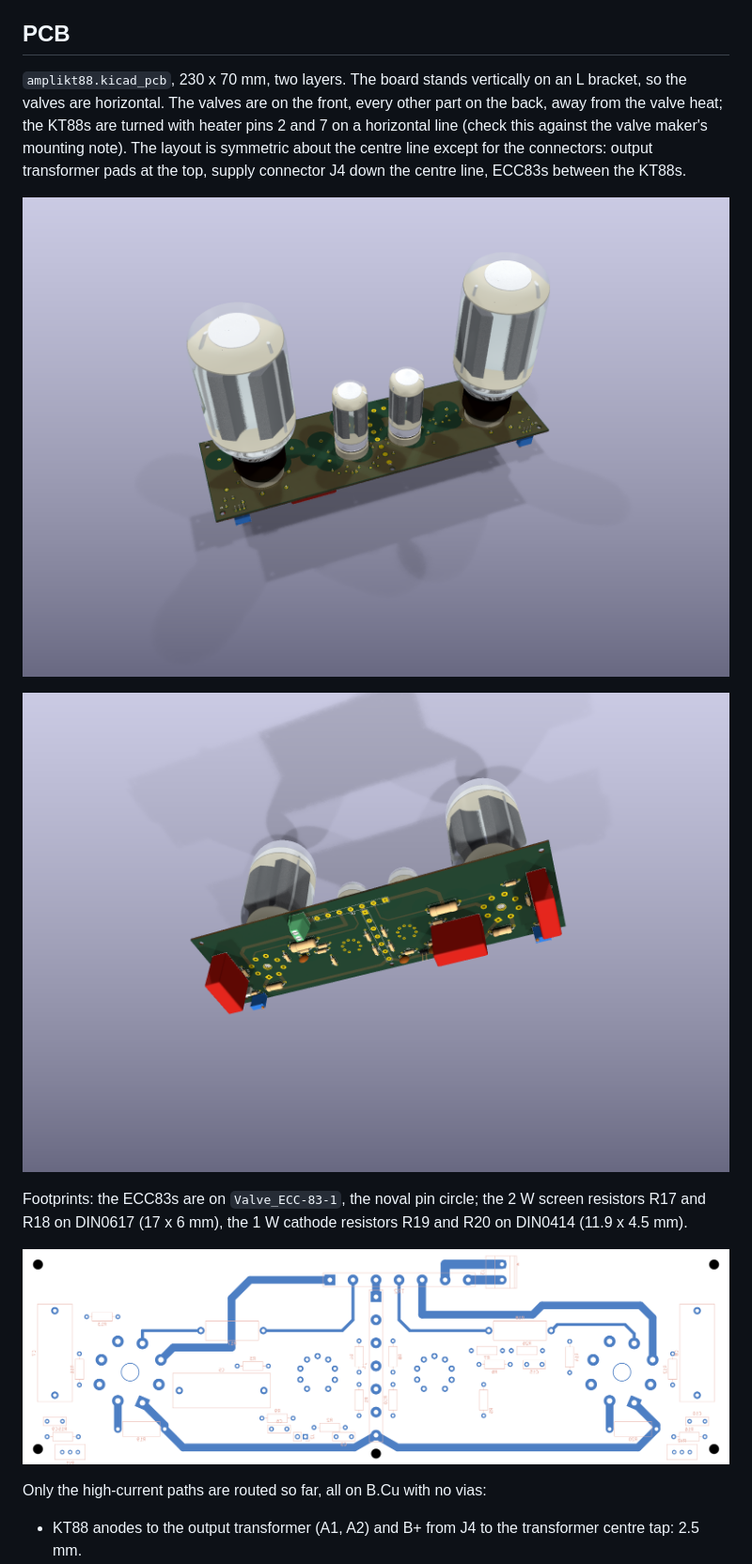
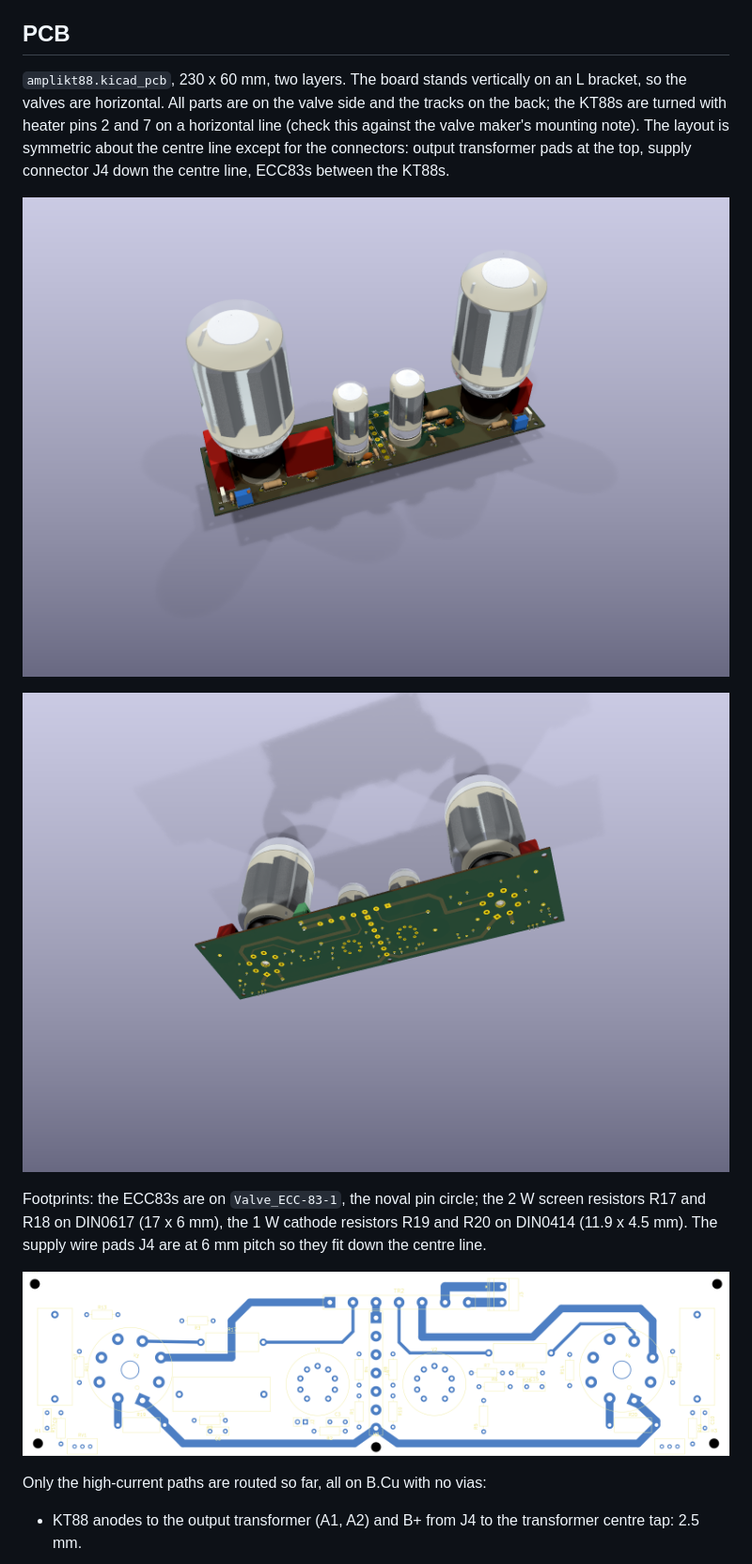
Before and after one commit to lucatib/amplikt88, a Markdown page: README.md, the part around the change. Shown at 94% size. GitHub-like rendering; pictures changed too: docs/pcb-3d-bottom.png, docs/pcb-3d-perspective.png, docs/pcb-routing.png.

Commit message:
PCB 230 x 60 mm with every part on the valve side
All footprints move to the top, next to the valves; the tracks stay on
B.Cu and the ground plane on F.Cu. To fit 60 mm the valves move up, A2
rises to 12 mm over the right KT88 once it is past the speaker terminal,
and the supply wire pads J4 go from 7.5 to 6 mm pitch (2.5 mm between the
HV pads still holds). Corner holes move to 4 mm from the edges to keep
8 mm from the coupling capacitors.

Co-Authored-By: Claude Opus 5.5 <noreply@anthropic.com>
Claude-Session: https://claude.ai/code/session_01UGTfomFoJpSxmm1Y2WvCrZ

```diff
--- a/README.md
+++ b/README.md
@@ -36,13 +36,13 @@ B+ is about 450 V and the reservoir capacitors hold charge after power-off. The
 
 ## PCB
 
-`amplikt88.kicad_pcb`, 230 x 70 mm, two layers. The board stands vertically on an L bracket, so the valves are horizontal. The valves are on the front, every other part on the back, away from the valve heat; the KT88s are turned with heater pins 2 and 7 on a horizontal line (check this against the valve maker's mounting note). The layout is symmetric about the centre line except for the connectors: output transformer pads at the top, supply connector J4 down the centre line, ECC83s between the KT88s.
+`amplikt88.kicad_pcb`, 230 x 60 mm, two layers. The board stands vertically on an L bracket, so the valves are horizontal. All parts are on the valve side and the tracks on the back; the KT88s are turned with heater pins 2 and 7 on a horizontal line (check this against the valve maker's mounting note). The layout is symmetric about the centre line except for the connectors: output transformer pads at the top, supply connector J4 down the centre line, ECC83s between the KT88s.
 
 ![3D view, 45 degree perspective](docs/pcb-3d-perspective.png)
 
 ![3D view of the back](docs/pcb-3d-bottom.png)
 
-Footprints: the ECC83s are on `Valve_ECC-83-1`, the noval pin circle; the 2 W screen resistors R17 and R18 on DIN0617 (17 x 6 mm), the 1 W cathode resistors R19 and R20 on DIN0414 (11.9 x 4.5 mm).
+Footprints: the ECC83s are on `Valve_ECC-83-1`, the noval pin circle; the 2 W screen resistors R17 and R18 on DIN0617 (17 x 6 mm), the 1 W cathode resistors R19 and R20 on DIN0414 (11.9 x 4.5 mm). The supply wire pads J4 are at 6 mm pitch so they fit down the centre line.
 
 ![Power routing on B.Cu](docs/pcb-routing.png)
 
```
Also changed, not shown: docs/pcb-3d.png, docs/pcb-ground-plane.png, 2 other files.
